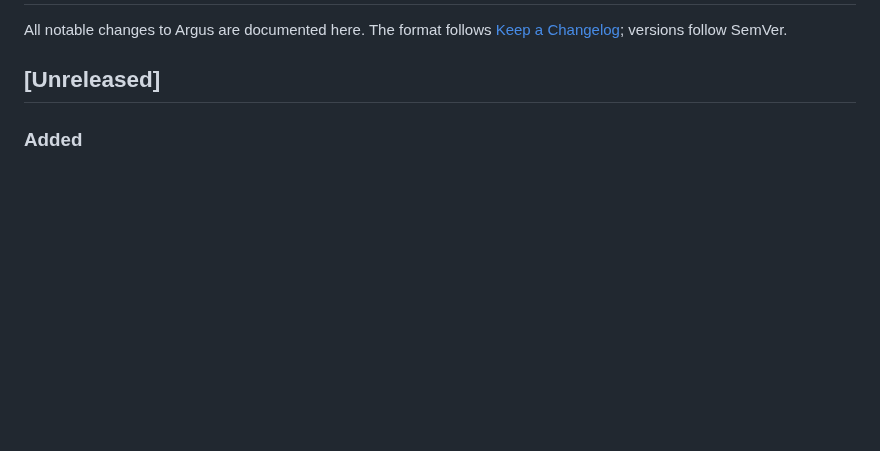
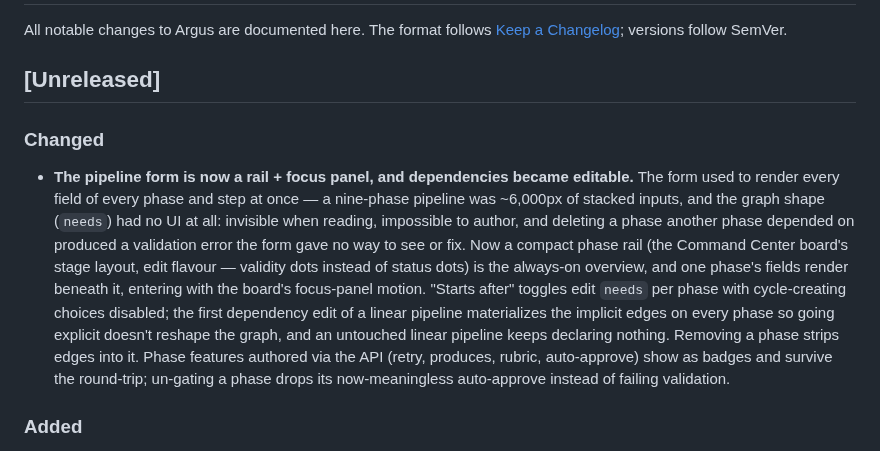
Before and after one commit to Jobaben/Argus, a Markdown page: CHANGELOG.md, the part around the change. GitHub-like rendering; blank space fills up the shorter version.

Commit message:
Redesign the pipeline form as phase rail + focus panel (#36)

```diff
--- a/CHANGELOG.md
+++ b/CHANGELOG.md
@@ -4,6 +4,25 @@ All notable changes to Argus are documented here. The format follows
 [Keep a Changelog](https://keepachangelog.com/); versions follow SemVer.
 
 ## [Unreleased]
+
+### Changed
+
+- **The pipeline form is now a rail + focus panel, and dependencies became
+  editable.** The form used to render every field of every phase and step at
+  once — a nine-phase pipeline was ~6,000px of stacked inputs, and the graph
+  shape (`needs`) had no UI at all: invisible when reading, impossible to
+  author, and deleting a phase another phase depended on produced a validation
+  error the form gave no way to see or fix. Now a compact phase rail (the
+  Command Center board's stage layout, edit flavour — validity dots instead of
+  status dots) is the always-on overview, and one phase's fields render
+  beneath it, entering with the board's focus-panel motion. "Starts after"
+  toggles edit `needs` per phase with cycle-creating choices disabled; the
+  first dependency edit of a linear pipeline materializes the implicit edges
+  on every phase so going explicit doesn't reshape the graph, and an untouched
+  linear pipeline keeps declaring nothing. Removing a phase strips edges into
+  it. Phase features authored via the API (retry, produces, rubric,
+  auto-approve) show as badges and survive the round-trip; un-gating a phase
+  drops its now-meaningless auto-approve instead of failing validation.
 
 ### Added
 
```
Also changed, not shown: docs/USER-GUIDE.md (+22 -6 lines), docs/screenshots/pipeline-form.png (added), 3 other files.
